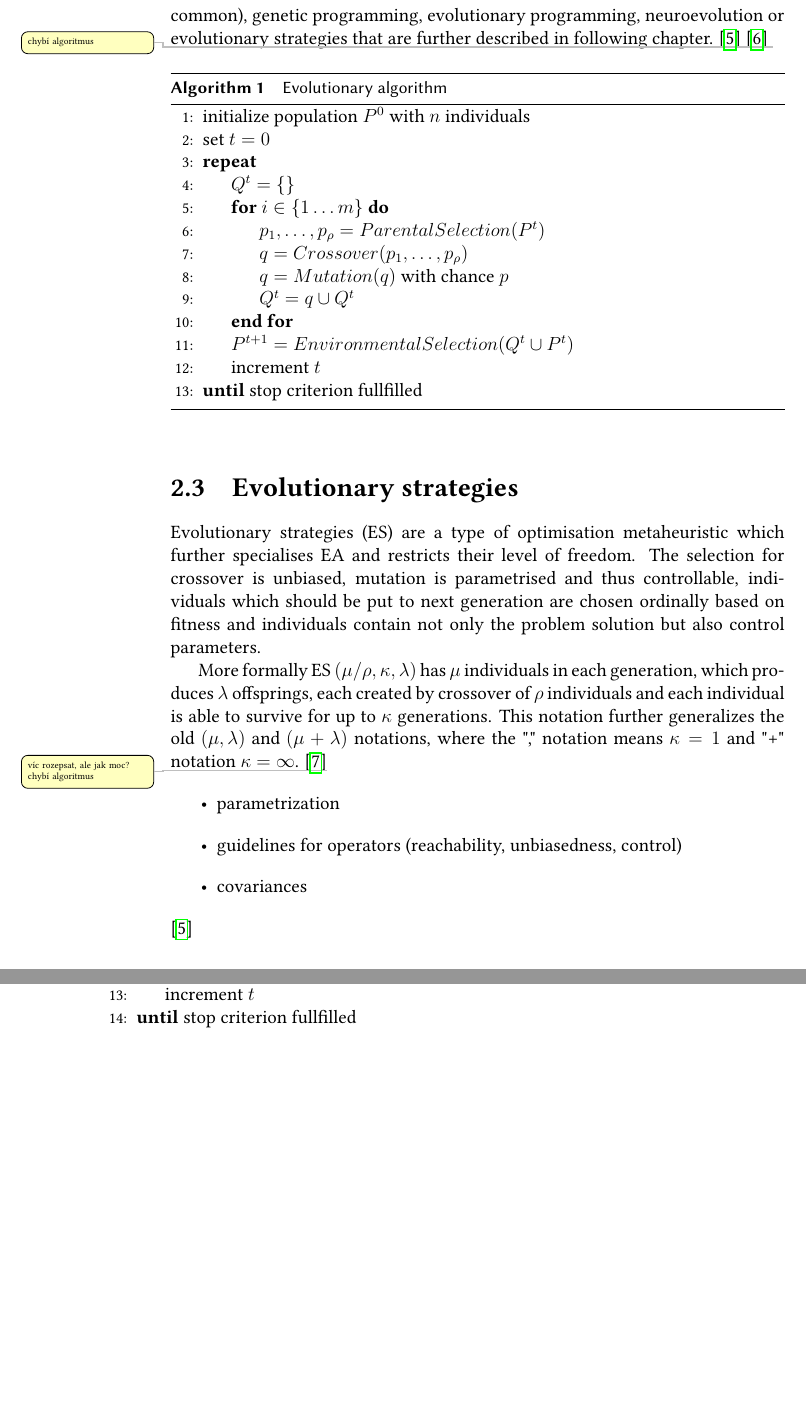
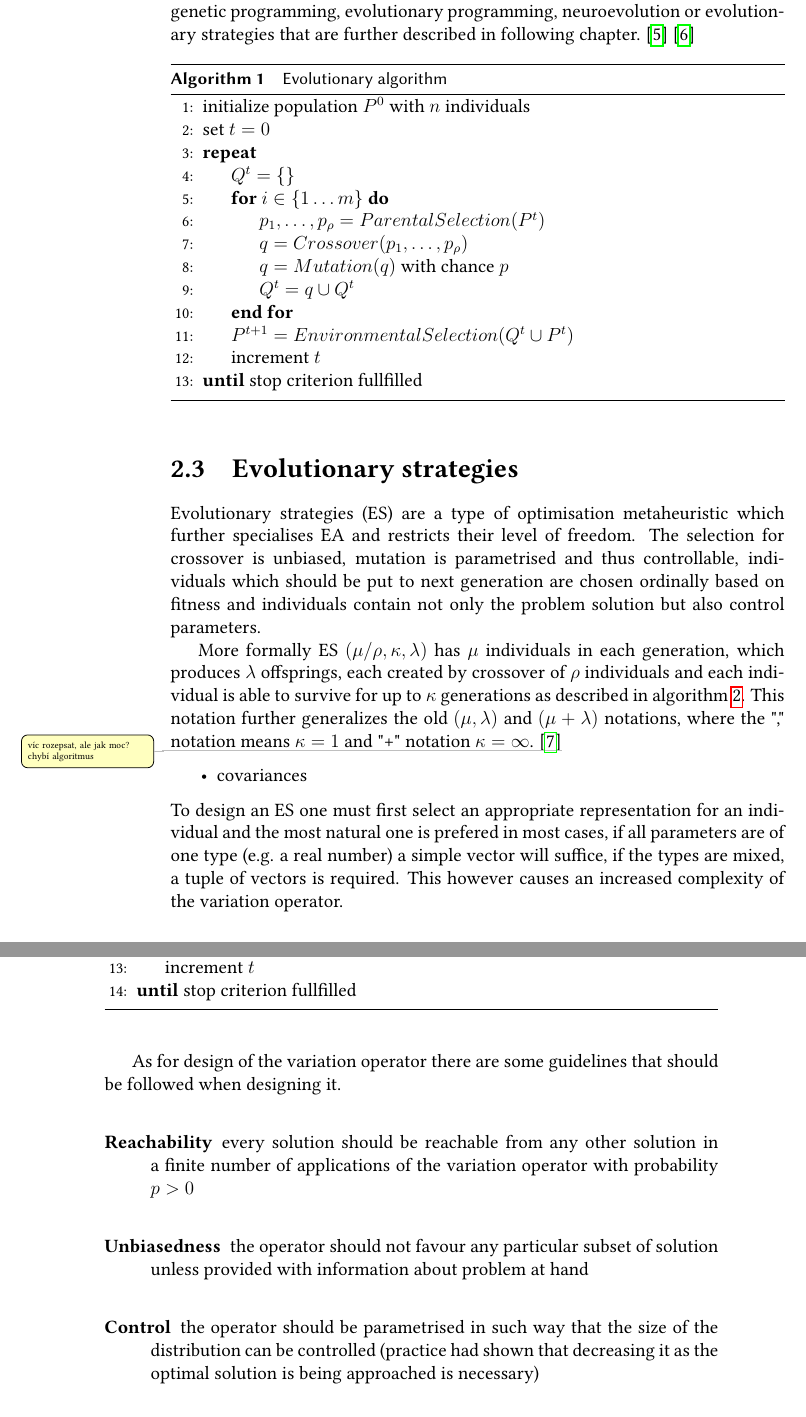
Before and after one commit to MichalPospech/bc-thesis, a LaTeX thesis (thesis.tex, which reads ch2.tex): two parts of pages 18 and 19 of 30, joined at a grey line, cut so that both start at the same text, the shorter picture padded with empty space. Compiled offline with pdfLaTeX.

Commit message:
More details

```diff
--- a/ch2.tex
+++ b/ch2.tex
@@ -13,7 +13,9 @@
 \end{itemize}
 \section{Evolutionary algorithms}
 \label{sec:ea}
-Evolutionary algorithms (EA) are a type of optimisation metaheuristics inspired by the process of bilogical evolution. At first a number of possible solutions to the problem at hand is generated (\emph{population}) and each solution (\emph{individual}) is encoded (via a domain-specific encoding) and evaluated giving us the value of its \emph{fitness}. Fitness is a function describing how good that particular individual is and it is everything that is needed for creation of  Then a new population is created using a \emph{crossover} (combination) of 1 or more individuals which are selected using the operator of \emph{parental selection}. Each of the newly created individuals has a chance to be mutated via the \emph{mutation} operator. Finally a new population is selected from \emph{offsprings} and possibly the parents based of fitness and enters the next iteration of the EA and the following generation is chosen using \emph{environmental selection} operator. The algorithm repeats until the stop condition is met, usually a set number of iterations or small improvement of fitness between 2 generations. There are many variands of EAs such as genetic algorithms (most common), genetic programming, evolutionary programming, neuroevolution or evolutionary strategies that are further described in following chapter. \cite{Rudolph2012} \cite{Vikhar2016} \todo{chybí algoritmus}
+Evolutionary algorithms (EA) are a type of optimisation metaheuristics inspired by the process of bilogical evolution. At first a number of possible solutions to the problem at hand is generated (\emph{population}) and each solution (\emph{individual}) is encoded (via a domain-specific encoding) and evaluated giving us the value of its \emph{fitness}. Fitness is a function describing how good that particular individual is and it is everything that is needed for creation of  Then a new population is created using a \emph{crossover} (combination) of 1 or more individuals which are selected using the operator of \emph{parental selection}. Each of the newly created individuals has a chance to be mutated via the \emph{mutation} operator. Finally a new population is selected from \emph{offsprings} and possibly the parents based of fitness and enters the next iteration of the EA and the following generation is chosen using \emph{environmental selection} operator. The algorithm repeats until the stop condition is met, usually a set number of iterations or small improvement of fitness between 2 generations.
+
+There are many variands of EAs such as genetic algorithms (most common), genetic programming, evolutionary programming, neuroevolution or evolutionary strategies that are further described in following chapter. \cite{Rudolph2012} \cite{Vikhar2016}
 
 \begin{algorithm}
     \begin{algorithmic}[1]
@@ -38,7 +40,7 @@ Evolutionary algorithms (EA) are a type of optimisation metaheuristics inspired
 \label{sec:es}
 Evolutionary strategies (ES) are a type of optimisation metaheuristic which further specialises EA and restricts their level of freedom. The selection for crossover is unbiased, mutation is parametrised and thus controllable, individuals which should be put to next generation are chosen ordinally based on fitness and individuals contain not only the problem solution but also control parameters.
 
-More formally ES $(\mu / \rho,\kappa,\lambda)$ has $\mu$ individuals in each generation, which produces $\lambda$ offsprings, each created by crossover of $\rho$ individuals and each individual is able to survive for up to $\kappa$ generations. This notation further generalizes the old $(\mu,\lambda)$ and $(\mu+\lambda)$ notations, where the "," notation means $\kappa=1$ and "+" notation $\kappa=\infty$.
+More formally ES $(\mu / \rho,\kappa,\lambda)$ has $\mu$ individuals in each generation, which produces $\lambda$ offsprings, each created by crossover of $\rho$ individuals and each individual is able to survive for up to $\kappa$ generations as described in algorithm \ref{alg:es}. This notation further generalizes the old $(\mu,\lambda)$ and $(\mu+\lambda)$ notations, where the "," notation means $\kappa=1$ and "+" notation $\kappa=\infty$.
 \begin{algorithm}
 \begin{algorithmic}[1]
 \caption{$(\mu / \rho,\kappa,\lambda)$-ES}\label{alg:es}
@@ -60,11 +62,21 @@ More formally ES $(\mu / \rho,\kappa,\lambda)$ has $\mu$ individuals in each gen
 \end{algorithm}
 \cite{Schwefel1995}\todo{víc rozepsat, ale jak moc? chybí algoritmus}
 \begin{itemize}
-    \item parametrization
-    \item guidelines for operators (reachability, unbiasedness, control)
     \item covariances
 \end{itemize}
-     \cite{Rudolph2012}
+To design an ES one must first select an appropriate representation for an individual and the most natural one is prefered in most cases, if all parameters are of one type (e.g. a real number) a simple vector will suffice, if the types are mixed, a tuple of vectors is required. This however causes an increased complexity of the variation operator.
+
+As for design of the variation operator there are some guidelines that should be followed when designing it.
+\begin{description}
+    \item[Reachability] every solution should be reachable from any other solution in a finite number of applications of the variation operator with probability $p > 0$
+    \item[Unbiasedness] the operator should not favour any particular subset of solution unless provided with information about problem at hand
+    \item[Control] the operator should be parametrised in such way that the size of the distribution can be controlled (practice had shown that decreasing it as the optimal solution is being approached is necessary)
+\end{description}
+
+
+
+\cite{Rudolph2012}
+
 \subsection{CMA-ES}
 \label{subsec:cma-es}
 TODO \cite{Hansen06}
```
Also changed, not shown: thesis.pdf.
